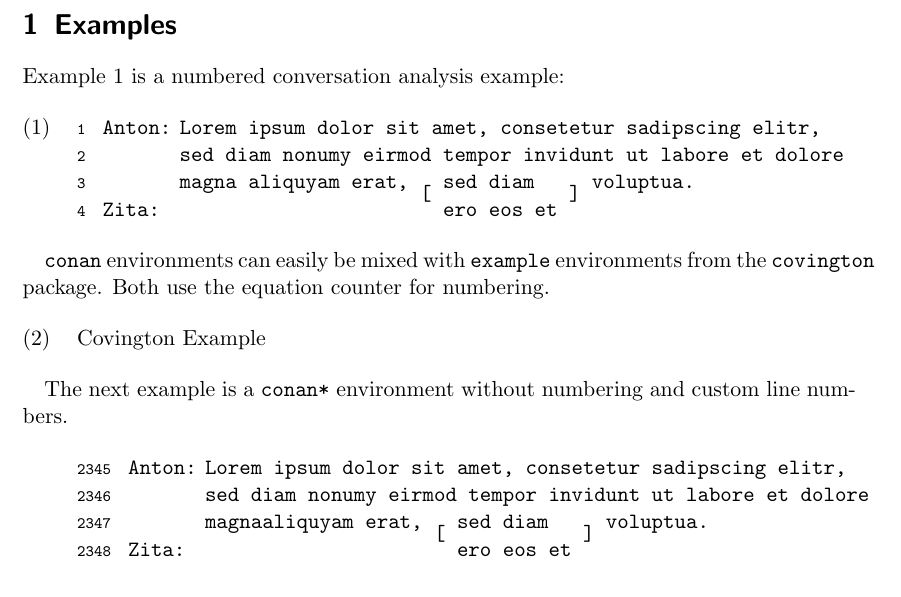
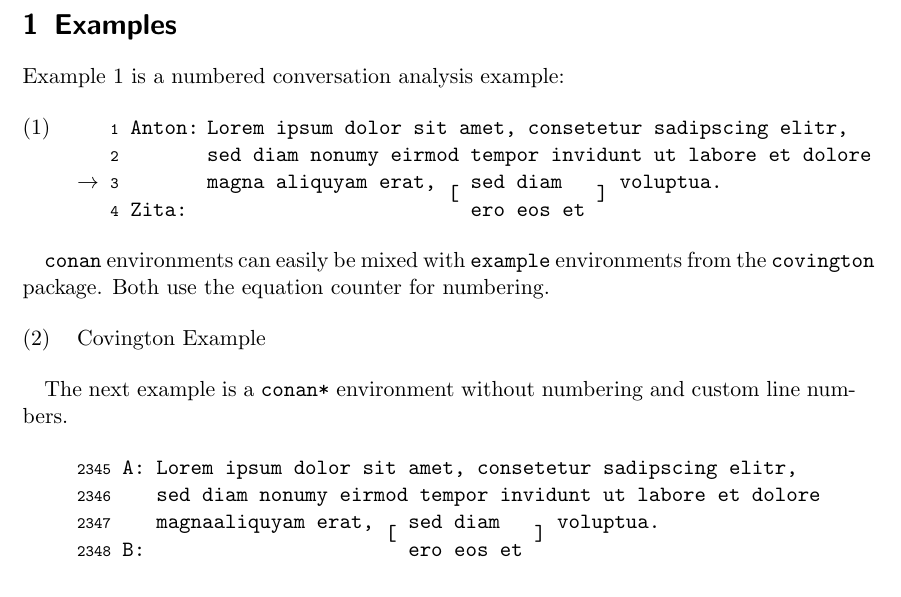
Before and after one commit to clorch/conan, a LaTeX document (conan.tex, which reads conan.sty): part of the page, cut so that both start at the same text. Compiled offline with pdfLaTeX.

Commit message:
Added markers

```diff
--- a/conan.sty
+++ b/conan.sty
@@ -32,7 +32,7 @@
 %--------------------------------------------------------------
 
 \NeedsTeXFormat{LaTeX2e}
-\ProvidesPackage{conan}[2015/01/31 Conversation Analysis Formatting]
+\ProvidesPackage{conan}[2015/02/01 Conversation Analysis Formatting]
 
 \RequirePackage{xstring}
 \RequirePackage{calc}
@@ -47,23 +50,55 @@
 
 \ProcessKeyvalOptions*
 
-\newcommand*\conansetspeaker{A}
-\newcommand*\conansetmaxline{1}
-\define@key{conanset}{speaker}{\renewcommand*\conansetspeaker{#1}}
-\define@key{conanset}{maxline}{\renewcommand*\conansetmaxline{#1}}
+
+%
+% Options for the conan environment
+%
+\newcommand*\@conanMaxSpeaker{A}
+\define@key{conan}{speaker}{\renewcommand*\@conanMaxSpeaker{#1}}
+
+\newcommand*\@conanMaxLine{1}
+\define@key{conan}{maxline}{\renewcommand*\@conanMaxLine{#1}}
+
+\newif\if@hasMarkers
+\@hasMarkersfalse
+\define@key{conan}{marker}[]{\@hasMarkerstrue}
+
+
+%
+% Lengths and counters
+%
+\newcommand{\conanmarker}{$\rightarrow$}
 
 \newlength\@SpeakerWidth%
 \newlength\@LineNumberWidth%
+\newlength\@MarkerWidth%
+\setlength\@MarkerWidth{\widthof{\conanmarker}}%
+
 \newcounter{@SimulCnt}
+
 \newcounter{conanline}
 \setcounter{conanline}{1}%
 
+
+%
+% Formatting macros
+%
+\newcommand{\@lineNo}{\ifconan@linenumbers\scriptsize\theconanline & \fi}
+\newcommand{\@marker}[1]{\if@hasMarkers\IfSubStr{#1}{>>}{\conanmarker}{} & \fi}
+\newcommand{\@text}[1]{\StrSubstitute{#1}{>>}{}}
+\newcommand{\@speaker}[1]{\IfStrEq{#1}{}{}{#1:}}
+
+
+%
+% Environment definitions
+%
 \newenvironment{conan}[1][]%
 {\noindent%
 	\ignorespaces%
-	\setkeys{conanset}{#1}%
-	\setlength\@SpeakerWidth{\widthof{\conansetspeaker:}}%
-	\setlength\@LineNumberWidth{\widthof{\scriptsize\conansetmaxline~}}%
+	\setkeys{conan}{#1}%
+	\setlength\@SpeakerWidth{\widthof{\@conanMaxSpeaker:}}%
+	\setlength\@LineNumberWidth{\widthof{\scriptsize\@conanMaxLine}}%
 	\refstepcounter{equation}%
 	\begin{spacing}{\conan@spacing}%
 	\begin{list}{(\theequation)}{%
@@ -81,9 +116,9 @@
 \newenvironment{conan*}[1][]%
 {\noindent%
 	\ignorespaces%
-	\setkeys{conanset}{#1}%
-	\setlength\@SpeakerWidth{\widthof{\conansetspeaker:}}%
-	\setlength\@LineNumberWidth{\widthof{\scriptsize\conansetmaxline~}}%
+	\setkeys{conan}{#1}%
+	\setlength\@SpeakerWidth{\widthof{\@conanMaxSpeaker:}}%
+	\setlength\@LineNumberWidth{\widthof{\scriptsize\@conanMaxLine}}%
 	\begin{spacing}{\conan@spacing}%
 	\begin{list}{}{%
 		\setlength{\listparindent}{0pt}%
@@ -96,45 +131,54 @@
 	\par\noindent%
 	\ignorespacesafterend}
 
-\newcommand{\@lineNo}{\ifconan@linenumbers\scriptsize\theconanline & \fi}
 
+%
+% Helper macros
+%
 \newenvironment{@vartab}[1]
-{\ifconan@linenumbers%
-	\begin{tabular}[t]{@{}p{\@LineNumberWidth}@{ }p{\@SpeakerWidth}@{ }*{#1}{l@{ }l@{ }}l@{}}%
-\else%
-	\begin{tabular}[t]{@{}p{\@SpeakerWidth}@{ }*{#1}{l@{ }l@{ }}l@{}}%
-\fi}
+{%
+\begin{tabular}[t]{@{}%
+	\if@hasMarkers p{\@MarkerWidth}@{ }\fi %
+	\ifconan@linenumbers p{\@LineNumberWidth}@{ }\fi %
+	p{\@SpeakerWidth}@{ } *{#1}{l@{ }l@{ }} l@{}}%
+}
 {\end{tabular}}
 
 \newcommand{\@simulline}[1]{{%
-\StrSubstitute{#1}{[}{\string& [}[\x]%
+	\StrSubstitute{#1}{>>}{}[\x]%
+	\StrSubstitute{\x}{[}{\string& [}[\x]%
 	\StrSubstitute{\x}{]}{\string& ]}[\x]%
 	\tokenize{\x}{\x}%
-\expandafter}\x}
+	\expandafter}\x%
+}
 
 \newcommand{\@simullineA}[1]{{%
-\StrSubstitute{#1}{[}{\string& \string~}[\x]%
+	\StrSubstitute{#1}{>>}{}[\x]%
+	\StrSubstitute{\x}{[}{\string& \string~}[\x]%
 	\StrSubstitute{\x}{]}{\string& \string~}[\x]%
 	\tokenize{\x}{\x}%
-\expandafter}\x}
+	\expandafter}\x%
+}
 
 \newcommand{\@simullineB}[1]{{%
-\StrSubstitute{#1}{[}{\string& \string\raisebox{0.7em}{[}}[\x]%
+	\StrSubstitute{#1}{>>}{}[\x]%
+	\StrSubstitute{\x}{[}{\string& \string\raisebox{0.7em}{[}}[\x]%
 	\StrSubstitute{\x}{]}{\string& \string\raisebox{0.7em}{]}}[\x]%
 	\tokenize{\x}{\x}%
-\expandafter}\x}
+	\expandafter}\x%
+}
 
 \newcommand{\@simultab}[5]{%
 	\begin{@vartab}{#5}
-\@lineNo \IfStrEq{#1}{}{}{#1:} & \@simulline{#2}\stepcounter{conanline}\\
-\@lineNo \IfStrEq{#3}{}{}{#3:} & \@simulline{#4}\stepcounter{conanline}
+		\@marker{#2} \@lineNo \@speaker{#1} & \@simulline{#2} \stepcounter{conanline} \\
+		\@marker{#4} \@lineNo \@speaker{#3} & \@simulline{#4} \stepcounter{conanline}
 	\end{@vartab}\newline
 }
 
 \newcommand{\@simultabSingle}[5]{%
 	\begin{@vartab}{#5}
-\@lineNo \IfStrEq{#1}{}{}{#1:} & \@simullineA{#2}\stepcounter{conanline}\\[-0.5em]
-\@lineNo \IfStrEq{#3}{}{}{#3:} & \@simullineB{#4}\stepcounter{conanline}
+		\@marker{#2} \@lineNo \@speaker{#1} & \@simullineA{#2} \stepcounter{conanline} \\[-0.5em]
+		\@marker{#4} \@lineNo \@speaker{#3} & \@simullineB{#4} \stepcounter{conanline}
 	\end{@vartab}\newline
 }
 
@@ -151,12 +195,11 @@
 }
 
 \newcommand{\alone}[2]{\ifconan@tt\ttfamily\fi%
-\ifconan@linenumbers%
-	\begin{tabular}[t]{@{}p{\@LineNumberWidth}@{ }p{\@SpeakerWidth}@{ }l}%
-\else%
-	\begin{tabular}[t]{@{}p{\@SpeakerWidth}@{ }l}%
-\fi%
-\@lineNo \IfStrEq{#1}{}{}{#1:} & #2\stepcounter{conanline}
+	\begin{tabular}[t]{@{} %
+		\if@hasMarkers p{\@MarkerWidth}@{ }\fi%
+		\ifconan@linenumbers p{\@LineNumberWidth}@{ }\fi%
+		p{\@SpeakerWidth}@{ }l}%
+			\@marker{#2} \@lineNo \@speaker{#1} & \@text{#2} \stepcounter{conanline}
 	\end{tabular}\newline%
 }
 
--- a/conan.tex
+++ b/conan.tex
@@ -16,10 +16,10 @@
 
 Example \ref{conan1} is a numbered conversation analysis example:
 
-\begin{conan}[speaker=Anton]
+\begin{conan}[speaker=Anton,marker]
 	\alone{Anton}{Lorem ipsum dolor sit amet, consetetur sadipscing elitr, }
 	\alone{}{sed diam nonumy eirmod tempor invidunt ut labore et dolore }
-	\simul{}{magna aliquyam erat, [ sed diam ] voluptua.}{Zita}{[ ero eos et ] }
+	\simul{}{magna aliquyam erat, [ sed diam ] >>voluptua.}{Zita}{[ ero eos et ] }
 	\label{conan1}
 \end{conan}
 
@@ -34,10 +34,10 @@ Covington Example
 The next example is a \texttt{conan*} environment without numbering and custom line numbers.
 
 \setcounter{conanline}{2345}
-\begin{conan*}[speaker=Anton,maxline=2345]
-	\alone{Anton}{Lorem ipsum dolor sit amet, consetetur sadipscing elitr, }
+\begin{conan*}[maxline=2345]
+	\alone{A}{Lorem ipsum dolor sit amet, consetetur sadipscing elitr, }
 	\alone{}{sed diam nonumy eirmod tempor invidunt ut labore et dolore }
-	\simul{}{magnaaliquyam erat, [ sed diam ] voluptua.}{Zita}{[ ero eos et ] }
+	\simul{}{magnaaliquyam erat, [ sed diam ] voluptua.}{B}{[ ero eos et ] }
 \end{conan*}
 
 It is recommended to use ConAn with the conan.py preprocessor. (\ref{example1.conan}) is an example for an automatically processed file.
```
Also changed, not shown: conan.pdf, conan.sty (3 more changed lines), conan.tex (1 more changed lines), 2 other files. Lines whose indentation alone changed are shown as unchanged.
